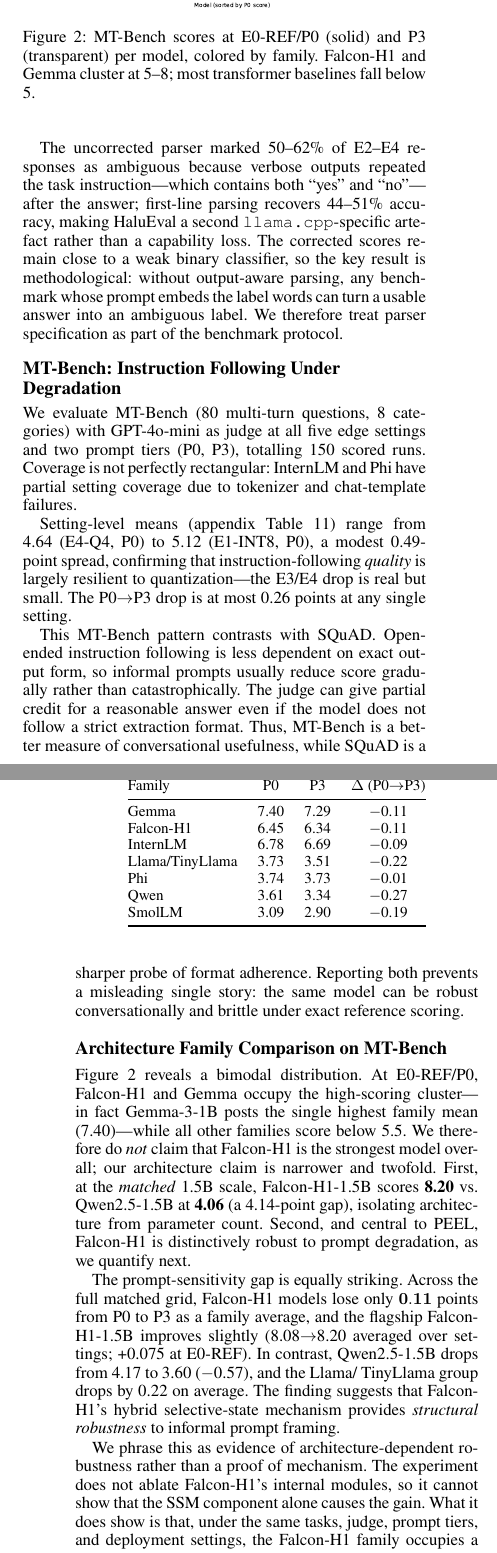
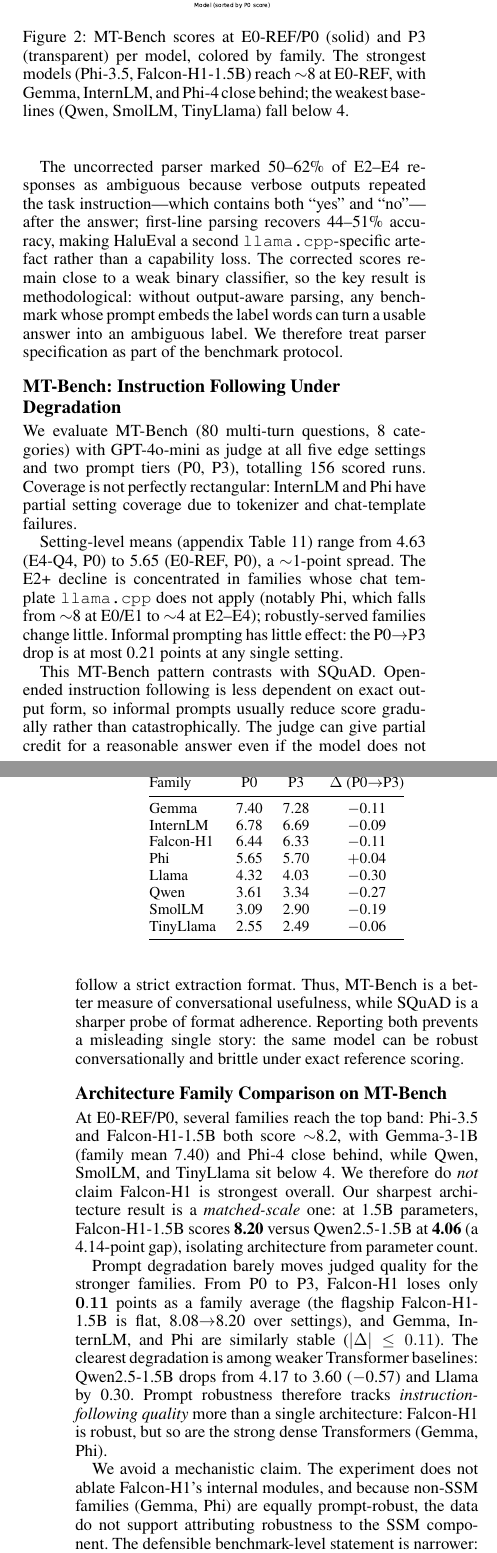
Before and after one commit to echoid/PEEL_latex, a LaTeX paper (draft.tex): two parts of the columns of pages 6 and 7 of 13, joined at a grey line, cut so that both start at the same text. Compiled offline with pdfLaTeX.

Commit message:
Sync MT-Bench to updated data + refresh all figures
per_run_scores.csv updated (1289 rows; Phi now has full MT-Bench scores, +6 runs
-> 156 total). Reference tasks, safety, and all CIs are unchanged. MT-Bench:
- Setting means updated (E0 5.00->5.65, E1 5.12->5.48; E2-E4 unchanged);
  appendix table + main-text spread (~1pt) refreshed; run count 150->156.
- Family table rebuilt: Phi 3.74->5.65 (top-tier at E0/E1, collapses at E2+),
  Llama and TinyLlama split out.
- Narrative honestly narrowed: Phi and Gemma (dense Transformers) are as
  prompt-robust as Falcon-H1, so "SSM-Hybrid gives structural robustness" is
  dropped. Claim is now matched-scale (FH1-1.5B 8.20 vs Qwen2.5-1.5B 4.06) plus
  "prompt robustness tracks instruction-tuning quality, not architecture".
  Updated abstract, intro contribution, Fig 3 caption, and Sec 5.
All main + appendix figures regenerated from the new data.

Co-Authored-By: Claude Opus 4.8 <noreply@anthropic.com>

```diff
--- a/draft.tex
+++ b/draft.tex
@@ -615,23 +618,25 @@ We therefore treat parser specification as part of the benchmark protocol.
 
 We evaluate MT-Bench (80 multi-turn questions, 8 categories) with GPT-4o-mini
 as judge at all five edge settings and two prompt tiers (P0, P3), totalling
-150 scored runs. Coverage is not perfectly rectangular: InternLM and Phi have
+156 scored runs. Coverage is not perfectly rectangular: InternLM and Phi have
 partial setting coverage due to tokenizer and chat-template failures.
 
 \begin{figure}[t]
   \centering
   \includegraphics[width=\columnwidth]{Figures/fig3_mtbench_family_bar.pdf}
   \caption{MT-Bench scores at E0-REF/P0 (solid) and P3 (transparent) per model,
-    colored by family. Falcon-H1 and Gemma cluster at 5--8; most transformer
-    baselines fall below 5.}
+    colored by family. The strongest models (Phi-3.5, Falcon-H1-1.5B) reach
+    ${\sim}$8 at E0-REF, with Gemma, InternLM, and Phi-4 close behind; the
+    weakest baselines (Qwen, SmolLM, TinyLlama) fall below 4.}
   \label{fig:mtbench_bar}
 \end{figure}
 
 Setting-level means (appendix Table~\ref{tab:app_mtbench_setting})
-range from 4.64 (E4-Q4, P0) to 5.12 (E1-INT8, P0), a
-modest 0.49-point spread, confirming that instruction-following \emph{quality}
-is largely resilient to quantization---the E3/E4 drop is real but small.
-The P0$\to$P3 drop is at most 0.26 points at any single setting.
+range from 4.63 (E4-Q4, P0) to 5.65 (E0-REF, P0), a ${\sim}$1-point spread. The
+E2+ decline is concentrated in families whose chat template \texttt{llama.cpp}
+does not apply (notably Phi, which falls from ${\sim}$8 at E0/E1 to ${\sim}$4 at
+E2--E4); robustly-served families change little. Informal prompting has little
+effect: the P0$\to$P3 drop is at most 0.21 points at any single setting.
 
 This MT-Bench pattern contrasts with SQuAD. Open-ended instruction following is
 less dependent on exact output form, so informal prompts usually reduce score
@@ -645,29 +650,24 @@ reference scoring.
 \subsection{Architecture Family Comparison on MT-Bench}
 \label{sec:arch}
 
-Figure~\ref{fig:mtbench_bar} reveals a bimodal distribution.
-At E0-REF/P0, Falcon-H1 and Gemma occupy the high-scoring cluster---in fact
-Gemma-3-1B posts the single highest family mean (7.40)---while all other
-families score below 5.5. We therefore do \emph{not} claim that Falcon-H1 is the
-strongest model overall; our architecture claim is narrower and twofold.
-First, at the \emph{matched} 1.5B scale, Falcon-H1-1.5B scores \textbf{8.20}
-vs.\ Qwen2.5-1.5B at \textbf{4.06} (a 4.14-point gap), isolating architecture
-from parameter count. Second, and central to PEEL, Falcon-H1 is distinctively
-robust to prompt degradation, as we quantify next.
+At E0-REF/P0, several families reach the top band: Phi-3.5 and Falcon-H1-1.5B
+both score ${\sim}$8.2, with Gemma-3-1B (family mean 7.40) and Phi-4 close
+behind, while Qwen, SmolLM, and TinyLlama sit below 4. We therefore do
+\emph{not} claim Falcon-H1 is strongest overall. Our sharpest architecture
+result is a \emph{matched-scale} one: at 1.5B parameters, Falcon-H1-1.5B scores
+\textbf{8.20} versus Qwen2.5-1.5B at \textbf{4.06} (a 4.14-point gap), isolating
+architecture from parameter count.
 
-The prompt-sensitivity gap is equally striking.
-Across the full matched grid, Falcon-H1 models lose only $\mathbf{0.11}$ points
-from P0 to P3 as a family average, and the flagship Falcon-H1-1.5B improves
-slightly (8.08$\to$8.20 averaged over settings; +0.075 at E0-REF).
-In contrast, Qwen2.5-1.5B drops from 4.17 to 3.60 ($-$0.57), and the Llama/
-TinyLlama group drops by 0.22 on average.
-The finding suggests that Falcon-H1's hybrid selective-state mechanism
-provides \emph{structural robustness} to informal prompt framing.
+Prompt degradation barely moves judged quality for the stronger families. From
+P0 to P3, Falcon-H1 loses only $\mathbf{0.11}$ points as a family average (the
+flagship Falcon-H1-1.5B is flat, 8.08$\to$8.20 over settings), and Gemma,
+InternLM, and Phi are similarly stable ($|\Delta|\le0.11$). The clearest
+degradation is among weaker Transformer baselines: Qwen2.5-1.5B drops from
+4.17 to 3.60 ($-$0.57) and Llama by 0.30. Prompt robustness therefore tracks
+\emph{instruction-following quality} more than a single architecture: Falcon-H1
+is robust, but so are the strong dense Transformers (Gemma, Phi).
 
-We phrase this as evidence of architecture-dependent robustness rather than a
-proof of mechanism. The experiment does not ablate Falcon-H1's internal modules,
-so it cannot show that the SSM component alone causes the gain. What it does
-show is that, under the same tasks, judge, prompt tiers, and deployment settings,
-the Falcon-H1 family occupies a different region of the MT-Bench distribution
-from most dense Transformer baselines. That is the relevant benchmark-level
-claim: architecture family changes the lower-bound behavior observed by users.
+We avoid a mechanistic claim. The experiment does not ablate Falcon-H1's
+internal modules, and because non-SSM families (Gemma, Phi) are equally
+prompt-robust, the data do not support attributing robustness to the SSM
+component. The defensible benchmark-level statement is narrower: at matched
@@ -681,13 +684,14 @@ claim: architecture family changes the lower-bound behavior observed by users.
     \toprule
     Family & P0 & P3 & $\Delta$ (P0$\to$P3) \\
     \midrule
-    Gemma       & 7.40 & 7.29 & $-$0.11 \\
-    Falcon-H1   & 6.45 & 6.34 & $-$0.11 \\
+    Gemma       & 7.40 & 7.28 & $-$0.11 \\
     InternLM    & 6.78 & 6.69 & $-$0.09 \\
-    Llama/TinyLlama & 3.73 & 3.51 & $-$0.22 \\
-    Phi         & 3.74 & 3.73 & $-$0.01 \\
+    Falcon-H1   & 6.44 & 6.33 & $-$0.11 \\
+    Phi         & 5.65 & 5.70 & $+$0.04 \\
+    Llama       & 4.32 & 4.03 & $-$0.30 \\
     Qwen        & 3.61 & 3.34 & $-$0.27 \\
     SmolLM      & 3.09 & 2.90 & $-$0.19 \\
+    TinyLlama   & 2.55 & 2.49 & $-$0.06 \\
     \bottomrule
   \end{tabular}
 \end{table}
```
Also changed, not shown: Figures/app_halueval_general_by_edge.pdf, Figures/app_halueval_general_by_family.pdf, Figures/app_halueval_general_by_prompt.pdf, Figures/app_halueval_general_heatmap.pdf, Figures/app_halueval_qa_by_edge.pdf, Figures/app_halueval_qa_by_family.pdf, Figures/app_halueval_qa_by_prompt.pdf, Figures/app_halueval_qa_heatmap.pdf, Figures/app_mtbench_by_edge.pdf, Figures/app_mtbench_by_family_prompt.pdf, Figures/app_mtbench_radar_E0E4.pdf, Figures/app_mtbench_radar_P0.pdf, Figures/app_mtbench_radar_P3.pdf, Figures/app_nq_open_by_edge.pdf, 23 more files, 2 other files.
